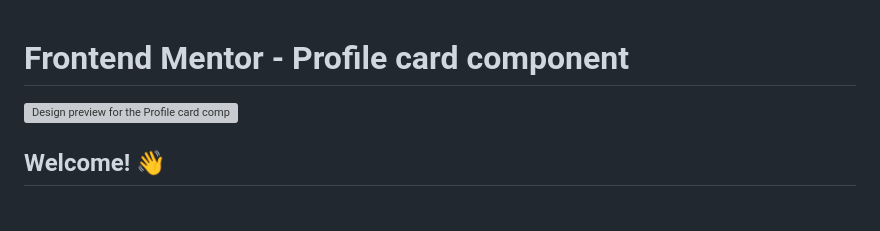
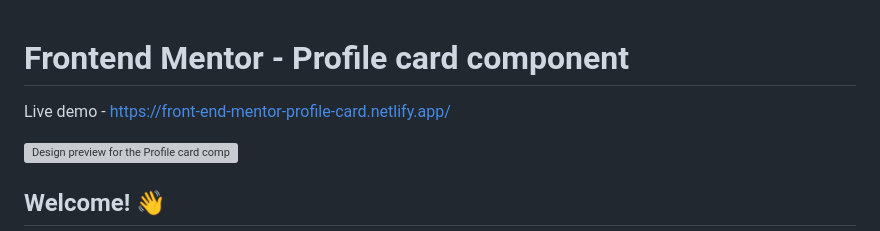
Before and after one commit to yarlinlynn/profile-card-component, a Markdown page: profile-card-component/README.md, the part around the change. GitHub-like rendering; blank space fills up the shorter version; grey boxes are pictures that could not be loaded.

```diff
--- a/profile-card-component/README.md
+++ b/profile-card-component/README.md
@@ -1,4 +1,6 @@
 # Frontend Mentor - Profile card component
+
+Live demo - https://front-end-mentor-profile-card.netlify.app/
 
 ![Design preview for the Profile card component coding challenge](./design/desktop-preview.jpg)
 
```
